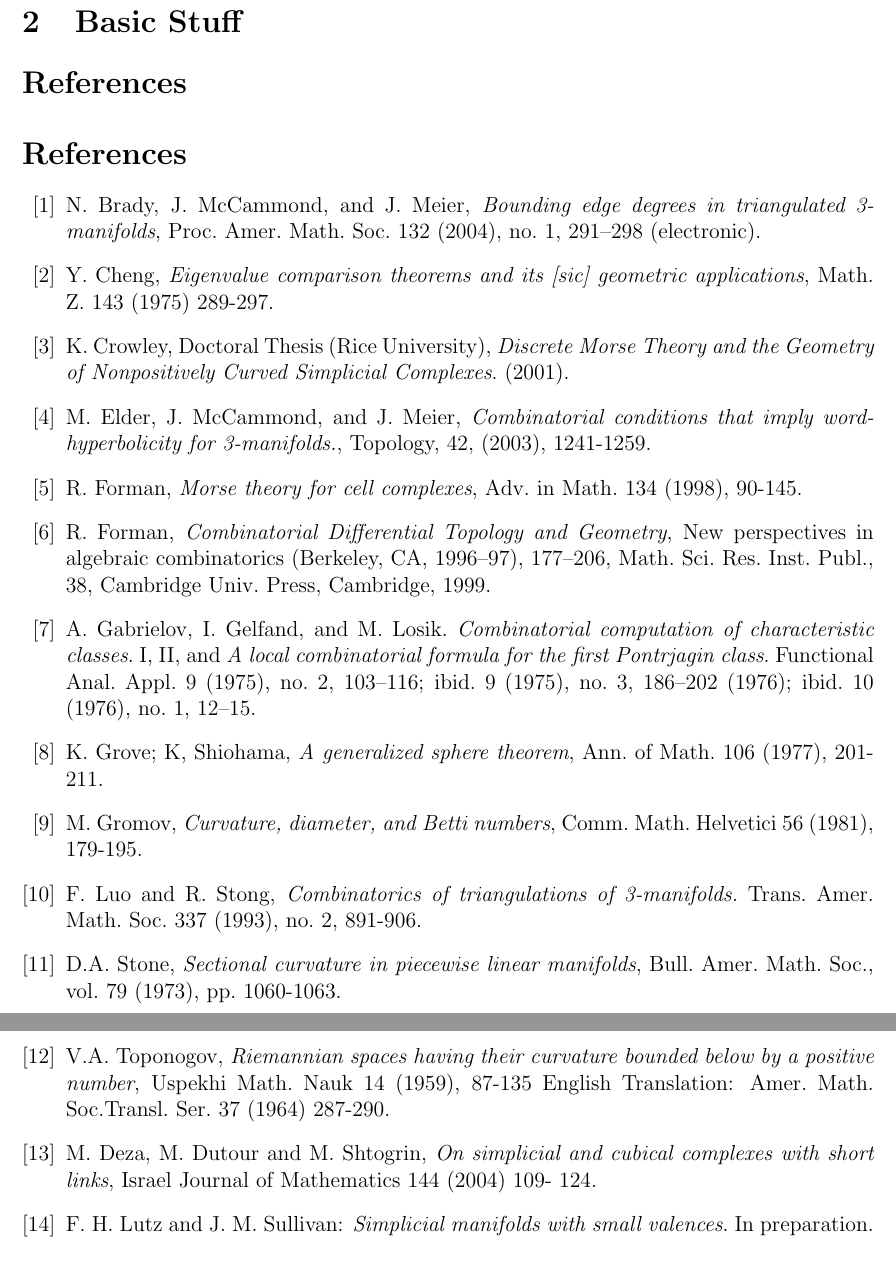
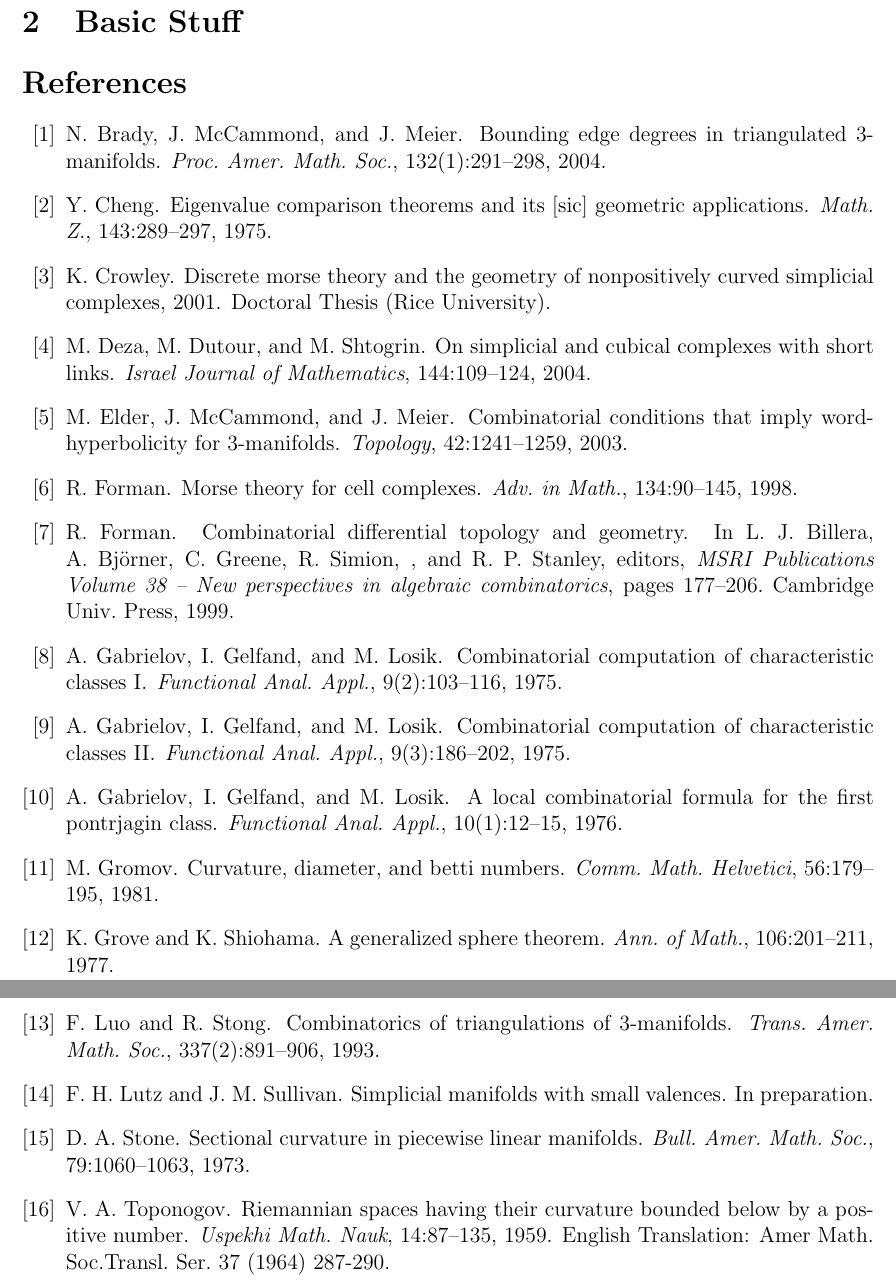
Before and after one commit to vadasg/manifold-graph, a LaTeX paper (paper/paper.tex): two parts of pages 2 and 3 of 3, joined at a grey line, cut so that both start at the same text. Compiled offline with pdfLaTeX.

Commit message:
changed paper to work with bibtex

```diff
--- a/paper/paper.tex
+++ b/paper/paper.tex
@@ -66,43 +65,6 @@ enormous amount of subsequent research (REFERENCES). In this paper, we will pres
 
 
 \bibliographystyle{plain}
-
-\bibliography{paper}
-
-\begin{thebibliography}{99}
-
-    \bibitem{BMM}N. Brady, J. McCammond, and J. Meier, {\em Bounding edge degrees in triangulated 3-manifolds}, Proc. Amer. Math. Soc. 132 (2004), no. 1, 291--298 (electronic).
-
-    \bibitem{cheng}Y. Cheng, {\em Eigenvalue comparison theorems and its [sic] geometric applications}, Math. Z. 143 (1975) 289-297.
-
-    \bibitem{Crowley}K. Crowley, Doctoral Thesis (Rice University), {\em Discrete Morse Theory and the Geometry of Nonpositively Curved Simplicial Complexes}. (2001).
-
-    \bibitem{EMM}M. Elder, J. McCammond, and J. Meier, {\em Combinatorial conditions that imply word-hyperbolicity for 3-manifolds.}, Topology, 42, (2003), 1241-1259.
-
-    \bibitem{forman1}R. Forman, {\em Morse theory for cell complexes}, Adv. in Math. 134 (1998), 90-145.
-
-    \bibitem{forman2}R. Forman, {\em Combinatorial Differential Topology and Geometry}, New perspectives in algebraic combinatorics (Berkeley, CA, 1996--97), 177--206, Math. Sci. Res. Inst. Publ., 38, Cambridge Univ. Press, Cambridge, 1999.
-
-    \bibitem{GGL}A. Gabrielov, I. Gelfand, and M. Losik.  {\em Combinatorial computation of characteristic classes}. I, II, and {\em A local combinatorial formula for the first Pontrjagin class}. Functional Anal. Appl. 9 (1975), no. 2, 103--116; ibid. 9 (1975), no. 3, 186--202 (1976); ibid. 10 (1976), no. 1, 12--15.
-
-    \bibitem{groveshiohama}K. Grove; K, Shiohama, {\em A generalized sphere theorem}, Ann. of Math. 106 (1977), 201-211.
-
-    \bibitem{gromov}M. Gromov, {\em Curvature, diameter, and Betti numbers}, Comm. Math. Helvetici 56 (1981), 179-195.
-
-    \bibitem{LS}F. Luo and R. Stong, {\em Combinatorics of triangulations of 3-manifolds.} Trans. Amer. Math. Soc. 337 (1993), no. 2, 891-906.
-
-    \bibitem{stone}D.A. Stone, {\em Sectional curvature in piecewise linear manifolds}, Bull. Amer. Math. Soc., vol. 79 (1973), pp. 1060-1063.
-
-    \bibitem{toponogov}V.A. Toponogov, {\em Riemannian spaces having their curvature bounded below by a positive number}, Uspekhi Math. Nauk 14 (1959), 87-135 English Translation: Amer. Math. Soc.Transl. Ser. 37 (1964) 287-290.
-
-    \bibitem{DDS} M. Deza, M. Dutour and M. Shtogrin, {\em On simplicial and cubical complexes with short links}, Israel Journal of Mathematics 144 (2004) 109-
-124.
-
-    \bibitem{LutzSul} F. H. Lutz and J. M. Sullivan: {\em Simplicial manifolds with small valences}.
-In preparation.
-
-
-\end{thebibliography}
-
+\bibliography{manifolds}
 
 \end{document}
```
Also changed, not shown: paper/paper.tex (3 more changed lines).
